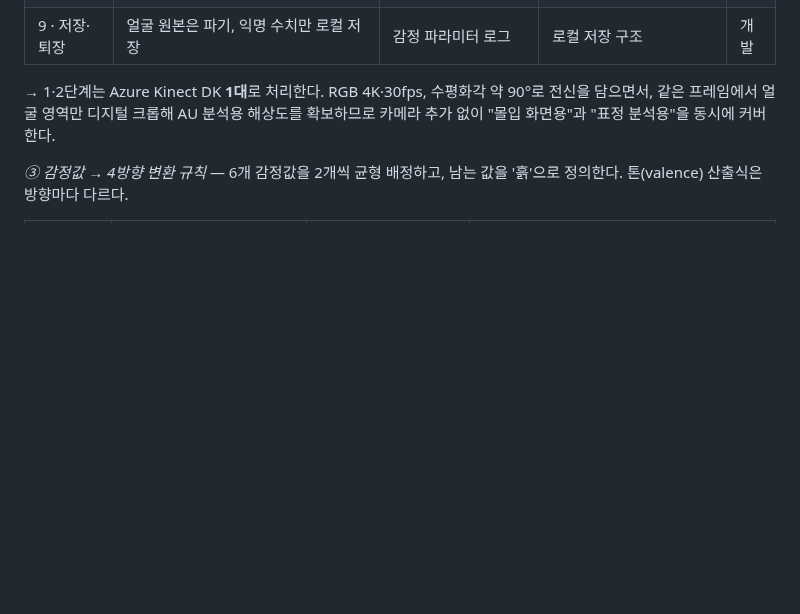
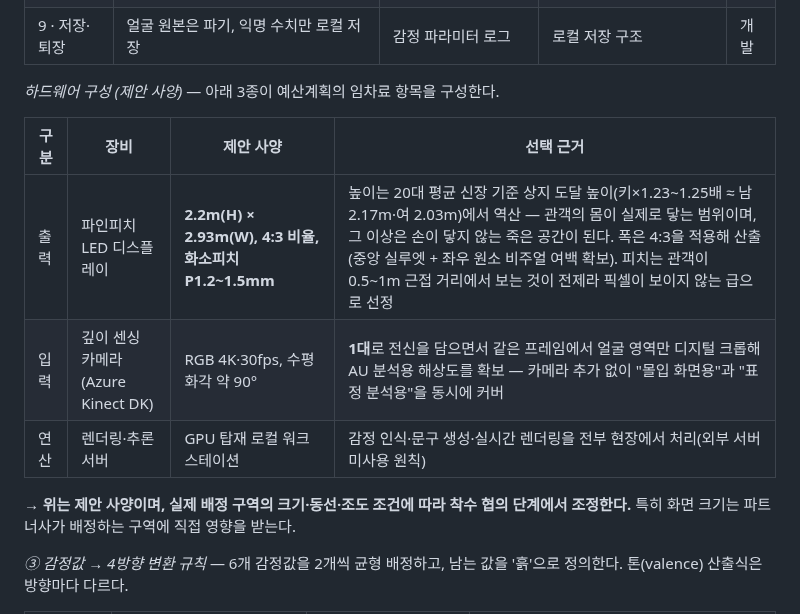
Before and after one commit to viewvision/art-grants-alert, a Markdown page: Project_감정의인상.md, the part around the change. Drawn GitHub-style; blank space fills up the shorter version.

Commit message:
7-2 ②에 LED·카메라·서버 하드웨어 구성 제안 사양표 추가
임차료 예산 근거를 명시. LED 스펙(2.2m×2.93m, 4:3, P1.2~1.5mm)의
인체공학 산출 근거를 신청서 본문에 직접 인용하고, 7-3의 "근접
인터랙션 스펙" 언급과 연결되도록 구성.

Co-Authored-By: Claude Opus 5 <noreply@anthropic.com>
Claude-Session: https://claude.ai/code/session_01T4Li1VRYBxd7vcjgf8Yaxu

```diff
--- a/Project_감정의인상.md
+++ b/Project_감정의인상.md
@@ -1979,10 +1979,18 @@ Claude가 "시퀀스를 다 더해도 30초라 90초가 안 나온다"고 우려
 | 8 · 반응 재캡처 | 문구를 본 직후의 표정·자세 변화를 다시 읽어 2차 비주얼 생성 | 갱신 파라미터 | AU 재사용 + 스켈레톤 추적 | 개발 |
 | 9 · 저장·퇴장 | 얼굴 원본은 파기, 익명 수치만 로컬 저장 | 감정 파라미터 로그 | 로컬 저장 구조 | 개발 |
 
-→ 1·2단계는 Azure Kinect DK **1대**로 처리한다. RGB 4K·30fps, 수평화각
-약 90°로 전신을 담으면서, 같은 프레임에서 얼굴 영역만 디지털 크롭해
-AU 분석용 해상도를 확보하므로 카메라 추가 없이 "몰입 화면용"과
-"표정 분석용"을 동시에 커버한다.
+*하드웨어 구성 (제안 사양)* — 아래 3종이 예산계획의 임차료 항목을
+구성한다.
+
+| 구분 | 장비 | 제안 사양 | 선택 근거 |
+|---|---|---|---|
+| 출력 | 파인피치 LED 디스플레이 | **2.2m(H) × 2.93m(W), 4:3 비율, 화소피치 P1.2~1.5mm** | 높이는 20대 평균 신장 기준 상지 도달 높이(키×1.23~1.25배 ≈ 남 2.17m·여 2.03m)에서 역산 — 관객의 몸이 실제로 닿는 범위이며, 그 이상은 손이 닿지 않는 죽은 공간이 된다. 폭은 4:3을 적용해 산출(중앙 실루엣 + 좌우 원소 비주얼 여백 확보). 피치는 관객이 0.5~1m 근접 거리에서 보는 것이 전제라 픽셀이 보이지 않는 급으로 선정 |
+| 입력 | 깊이 센싱 카메라 (Azure Kinect DK) | RGB 4K·30fps, 수평화각 약 90° | **1대**로 전신을 담으면서 같은 프레임에서 얼굴 영역만 디지털 크롭해 AU 분석용 해상도를 확보 — 카메라 추가 없이 "몰입 화면용"과 "표정 분석용"을 동시에 커버 |
+| 연산 | 렌더링·추론 서버 | GPU 탑재 로컬 워크스테이션 | 감정 인식·문구 생성·실시간 렌더링을 전부 현장에서 처리(외부 서버 미사용 원칙) |
+
+→ **위는 제안 사양이며, 실제 배정 구역의 크기·동선·조도 조건에 따라
+착수 협의 단계에서 조정한다.** 특히 화면 크기는 파트너사가 배정하는
+구역에 직접 영향을 받는다.
 
 *③ 감정값 → 4방향 변환 규칙* — 6개 감정값을 2개씩 균형 배정하고, 남는
 값을 '흙'으로 정의한다. 톤(valence) 산출식은 방향마다 다르다.
```
